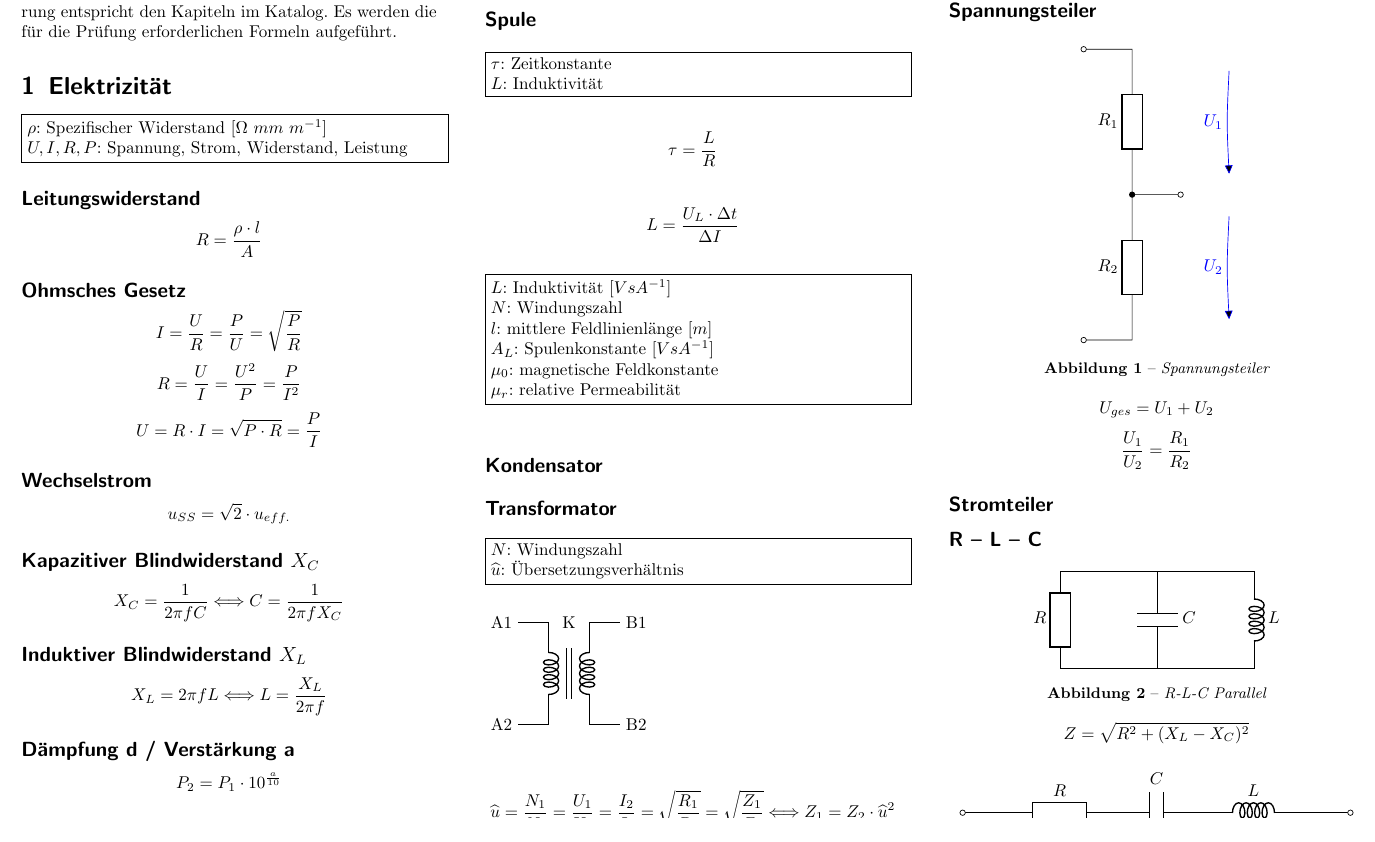
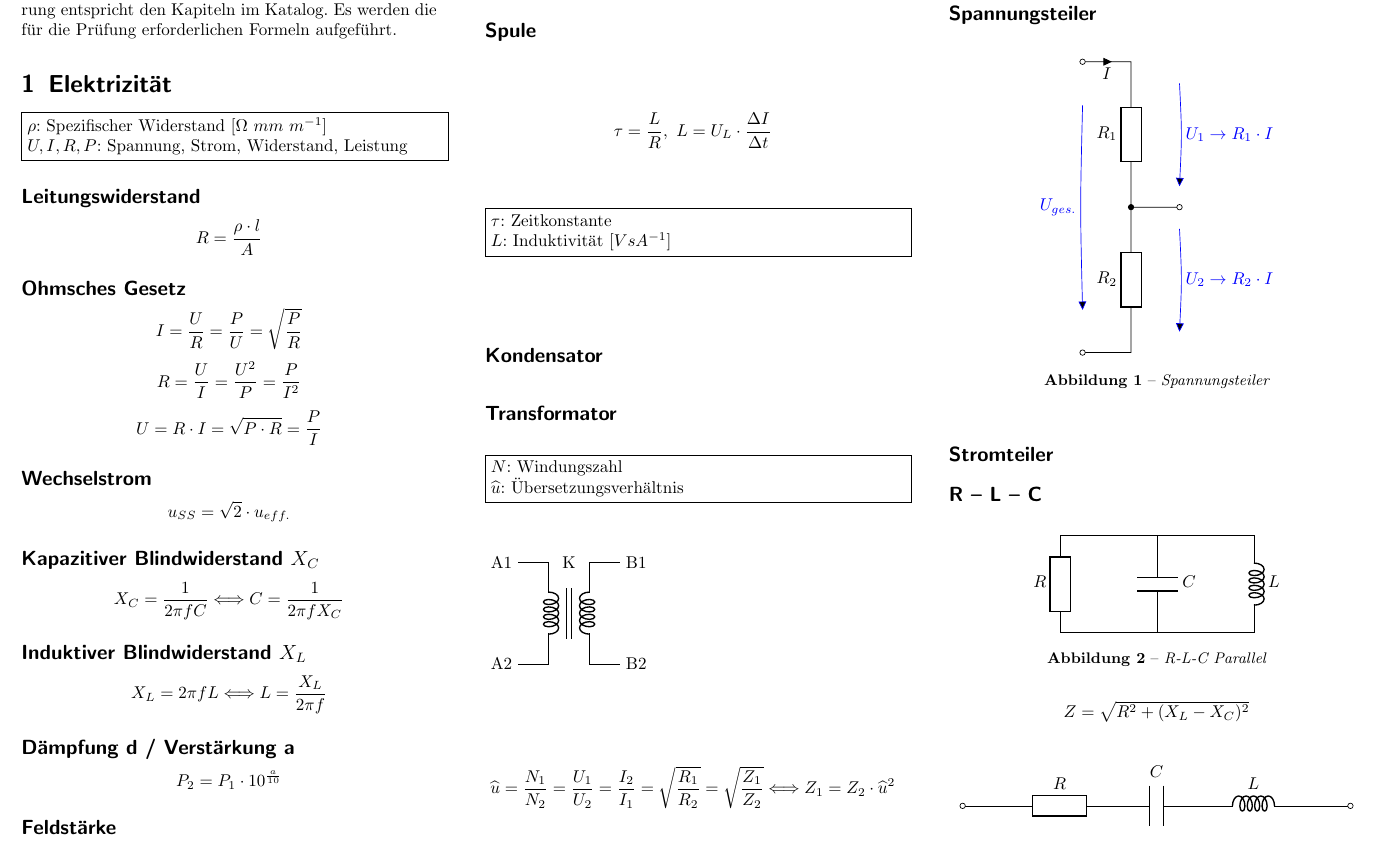
Before and after one commit to kkroesch/formelsammlung, a LaTeX document (formelsammlung.tex): part of page 1 of 2, cut so that both start at the same text. Compiled offline with pdfLaTeX.

Commit message:
Kompaktere Darstellung gewählt.

```diff
--- a/formelsammlung.tex
+++ b/formelsammlung.tex
@@ -16,7 +16,7 @@
   {\endminipage\par\medskip}
 
 \author{kkroesch}
-\title{Formelsammlung Digitaltechnik}
+\title{Formelsammlung}
 \begin{document}
 \setlength{\columnsep}{1cm}
 \begin{multicols}{3}
@@ -65,21 +65,13 @@ $$ E = 7 \cdot \frac{\sqrt{P}}{d} $$
 
 \subsection*{Spule}
 
-\fbox{\parbox[b][][t]{\columnwidth}{
-	$\tau$: Zeitkonstante \\
-	$L$: Induktivität}}
-
-$$ \tau = \frac{L}{R} $$
-$$ L = \frac{U_L \cdot \Delta t}{\Delta I} $$
+$$ \tau = \frac{L}{R},\ L = U_L \cdot \frac{\Delta I}{\Delta t} $$
 
 \noindent
 \fbox{\parbox[b][][t]{\columnwidth}{
-	$L$: Induktivität $[Vs A^{-1}]$			\\
-	$N$: Windungszahl 					\\
-	$l$: mittlere Feldlinienlänge $[m]$	\\
-	$A_L$: Spulenkonstante $[Vs A^{-1}]$		\\
-	$\mu_0$: magnetische Feldkonstante	\\
-	$\mu_r$: relative Permeabilität}}
+	$\tau$: Zeitkonstante \\
+	$L$: Induktivität $[Vs A^{-1}]$
+}}
 
 \subsection*{Kondensator}
 
@@ -120,19 +112,17 @@ Wirkungsgrad $ \eta = \frac{P _2}{P_1} 100\% $
       to[short,o-] (1,0)
       to[R=$R_2$,-*] (1,3)
       to[R=$R_1$] (1,6)
-      to[short,-o] (0,6);
+      to[short,-o,i<=$I$] (0,6);
       \draw (1,3)
       to[short,-o] (2,3);
 
-      \draw [blue] (3,6)
-      to[open,v=$U_1$] (3,3)
-      to[open,v=$U_2$] (3,0);
+      \draw [blue] (2,6)
+      to[open,v^=$U_1\rightarrow R_1\cdot I$] (2,3)
+      to[open,v^=$U_2\rightarrow R_2\cdot I$] (2,0);
+      \draw (0,6) [blue] to[open,v=$U_{ges.}$] (0,0);
    \end{circuitikz}
    \captionof{figure}{Spannungsteiler}
 \end{Figure}
-
-$$ U_{ges} = U_1 + U_2 $$
-$$ \frac{U_1}{U_2} = \frac{R_1}{R_2} $$
 
 \subsection*{Stromteiler}
 
```
